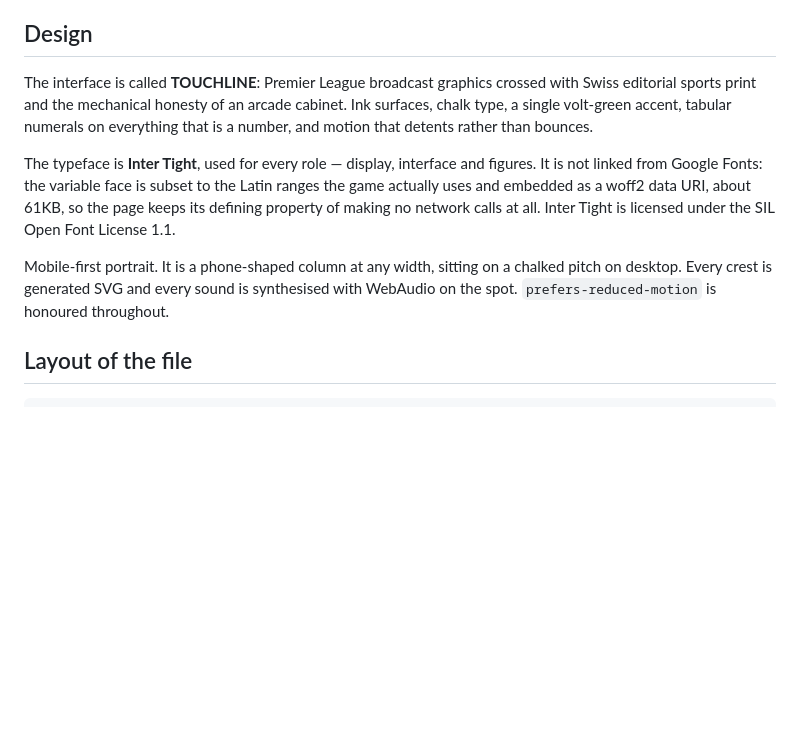
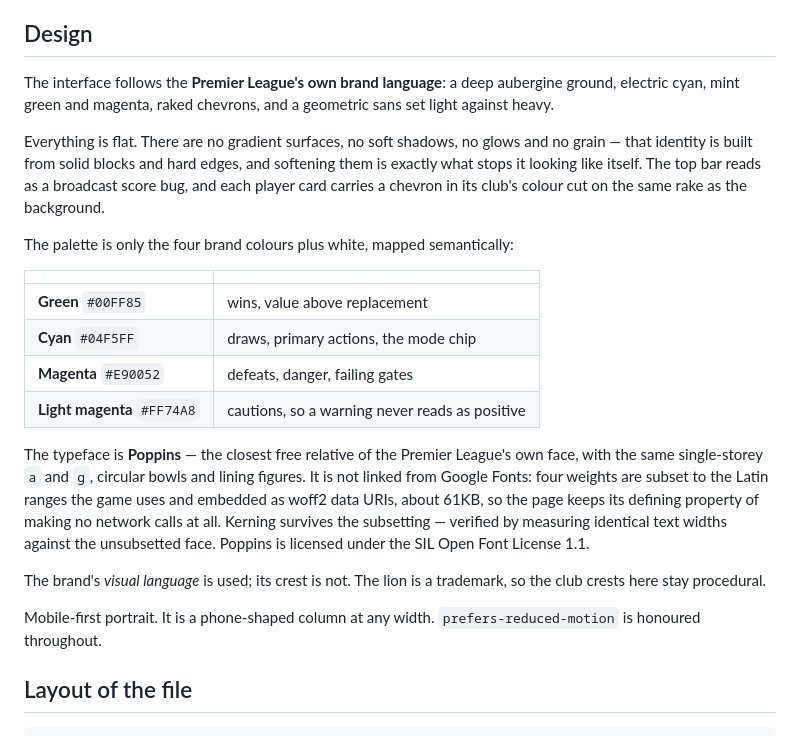
Before and after one commit to Colesletten/38-0, a Markdown page: README.md, the part around the change. Drawn GitHub-style; blank space fills up the shorter version.

Commit message:
Document the new design language
README and PROGRESS still described the old ink-and-volt system and Inter
Tight. They now describe what is actually there.

Co-Authored-By: Claude Opus 5 <noreply@anthropic.com>
Claude-Session: https://claude.ai/code/session_01FSEroiC7rPf67i3ztraabE

```diff
--- a/README.md
+++ b/README.md
@@ -128,21 +128,38 @@ and the whole squad is offered every spin, filtered by line. Leicester has no
 
 ## Design
 
-The interface is called **TOUCHLINE**: Premier League broadcast graphics crossed
-with Swiss editorial sports print and the mechanical honesty of an arcade
-cabinet. Ink surfaces, chalk type, a single volt-green accent, tabular numerals
-on everything that is a number, and motion that detents rather than bounces.
+The interface follows the **Premier League's own brand language**: a deep
+aubergine ground, electric cyan, mint green and magenta, raked chevrons, and a
+geometric sans set light against heavy.
 
-The typeface is **Inter Tight**, used for every role — display, interface and
-figures. It is not linked from Google Fonts: the variable face is subset to the
-Latin ranges the game actually uses and embedded as a woff2 data URI, about
-61KB, so the page keeps its defining property of making no network calls at all.
-Inter Tight is licensed under the SIL Open Font License 1.1.
+Everything is flat. There are no gradient surfaces, no soft shadows, no glows
+and no grain — that identity is built from solid blocks and hard edges, and
+softening them is exactly what stops it looking like itself. The top bar reads
+as a broadcast score bug, and each player card carries a chevron in its club's
+colour cut on the same rake as the background.
 
-Mobile-first portrait. It is a phone-shaped column at any width, sitting on a
-chalked pitch on desktop. Every crest is generated SVG and every sound is
-synthesised with WebAudio on the spot. `prefers-reduced-motion` is honoured
-throughout.
+The palette is only the four brand colours plus white, mapped semantically:
+
+| | |
+|---|---|
+| **Green** `#00FF85` | wins, value above replacement |
+| **Cyan** `#04F5FF` | draws, primary actions, the mode chip |
+| **Magenta** `#E90052` | defeats, danger, failing gates |
+| **Light magenta** `#FF74A8` | cautions, so a warning never reads as positive |
+
+The typeface is **Poppins** — the closest free relative of the Premier League's
+own face, with the same single-storey `a` and `g`, circular bowls and lining
+figures. It is not linked from Google Fonts: four weights are subset to the
+Latin ranges the game uses and embedded as woff2 data URIs, about 61KB, so the
+page keeps its defining property of making no network calls at all. Kerning
+survives the subsetting — verified by measuring identical text widths against
+the unsubsetted face. Poppins is licensed under the SIL Open Font License 1.1.
+
+The brand's *visual language* is used; its crest is not. The lion is a
+trademark, so the club crests here stay procedural.
+
+Mobile-first portrait. It is a phone-shaped column at any width.
+`prefers-reduced-motion` is honoured throughout.
 
 ## Layout of the file
 
```
Also changed, not shown: PROGRESS.md (+21 -0 lines).
